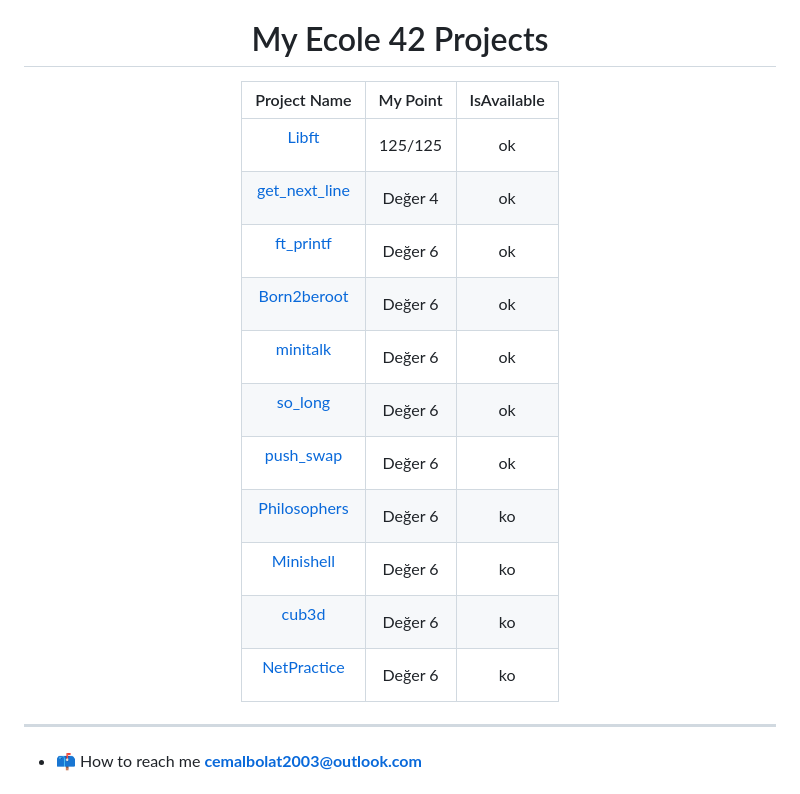
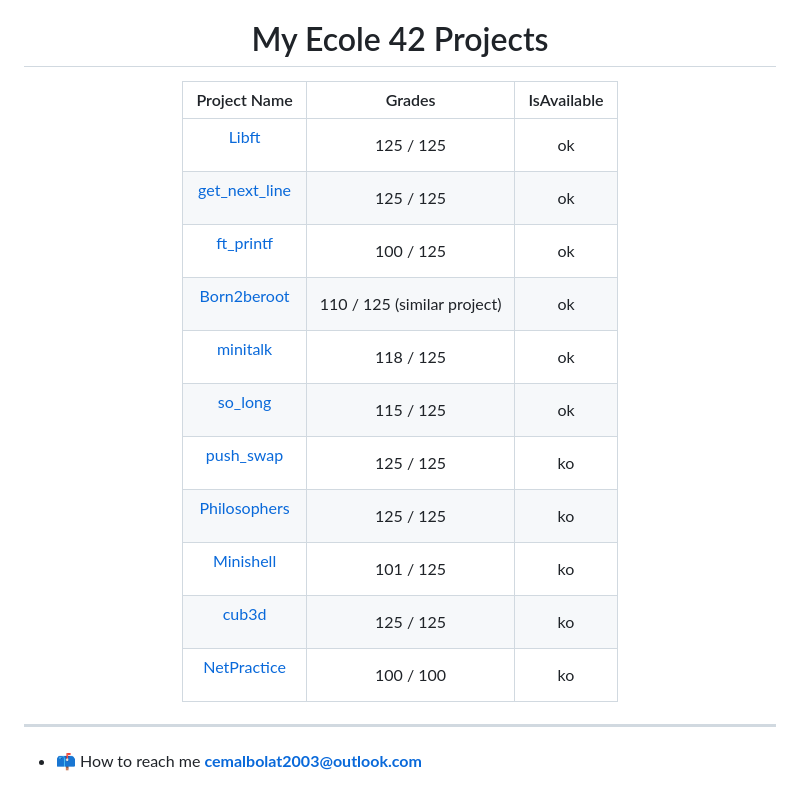
Before and after one commit to CemBOLAT/CemBOLAT, a Markdown page: README.md, the part around the change. Rendered like a GitHub page.

Commit message:
Update README.md
not finished yet

```diff
--- a/README.md
+++ b/README.md
@@ -21,19 +21,19 @@
 
 # My Ecole 42 Projects
 
-| Project Name                   | My Point | IsAvailable |
+| Project Name                   | Grades | IsAvailable |
 | :----------------------------- | :-------:| :---------:  |
-| <p align="center">[Libft](https://github.com/CemBOLAT/libft)</p>        |  125/125  | ok           |
-| <p align="center">[get_next_line](link_to_gnl)</p>  | Değer 4  | ok           |
-| <p align="center">[ft_printf](link_to_printf)</p>    | Değer 6  | ok           |
-| <p align="center">[Born2beroot](link_to_born2beroot)</p>| Değer 6  | ok        |
-| <p align="center">[minitalk](link_to_minitalk)</p>  | Değer 6  | ok           |
-| <p align="center">[so_long](link_to_so_long)</p>    | Değer 6  | ok           |
-| <p align="center">[push_swap](link_to_push_swap)</p>| Değer 6  | ok           |
-| <p align="center">[Philosophers](link_to_philosophers)</p>| Değer 6  | ko     |
-| <p align="center">[Minishell](link_to_minishell)</p>| Değer 6  | ko           |
-| <p align="center">[cub3d](link_to_cub3d)</p>        | Değer 6  | ko           |
-| <p align="center">[NetPractice](link_to_netpractice)</p>| Değer 6  | ko       |
+| <p align="center">[Libft](https://github.com/CemBOLAT/libft)</p>        |  125 / 125  | ok           |
+| <p align="center">[get_next_line](https://github.com/CemBOLAT/get-next-line)</p>  | 125 / 125  | ok           |
+| <p align="center">[ft_printf](https://github.com/CemBOLAT/printf)</p>    | 100 / 125 | ok           |
+| <p align="center">[Born2beroot](https://github.com/CemBOLAT/oyk2023)</p>| 110 / 125 (similar project) | ok        |
+| <p align="center">[minitalk](https://github.com/CemBOLAT/Minitalk)</p>  | 118 / 125 | ok           |
+| <p align="center">[so_long](https://github.com/CemBOLAT/so_long)</p>    | 115 / 125 | ok           |
+| <p align="center">[push_swap](link_to_push_swap)</p>| 125 / 125  | ko           |
+| <p align="center">[Philosophers](link_to_philosophers)</p>| 125 / 125  | ko     |
+| <p align="center">[Minishell](link_to_minishell)</p>| 101 / 125  | ko           |
+| <p align="center">[cub3d](link_to_cub3d)</p>        | 125 / 125 | ko           |
+| <p align="center">[NetPractice](link_to_netpractice)</p>| 100 / 100  | ko       |
 
 
 </div>
```
